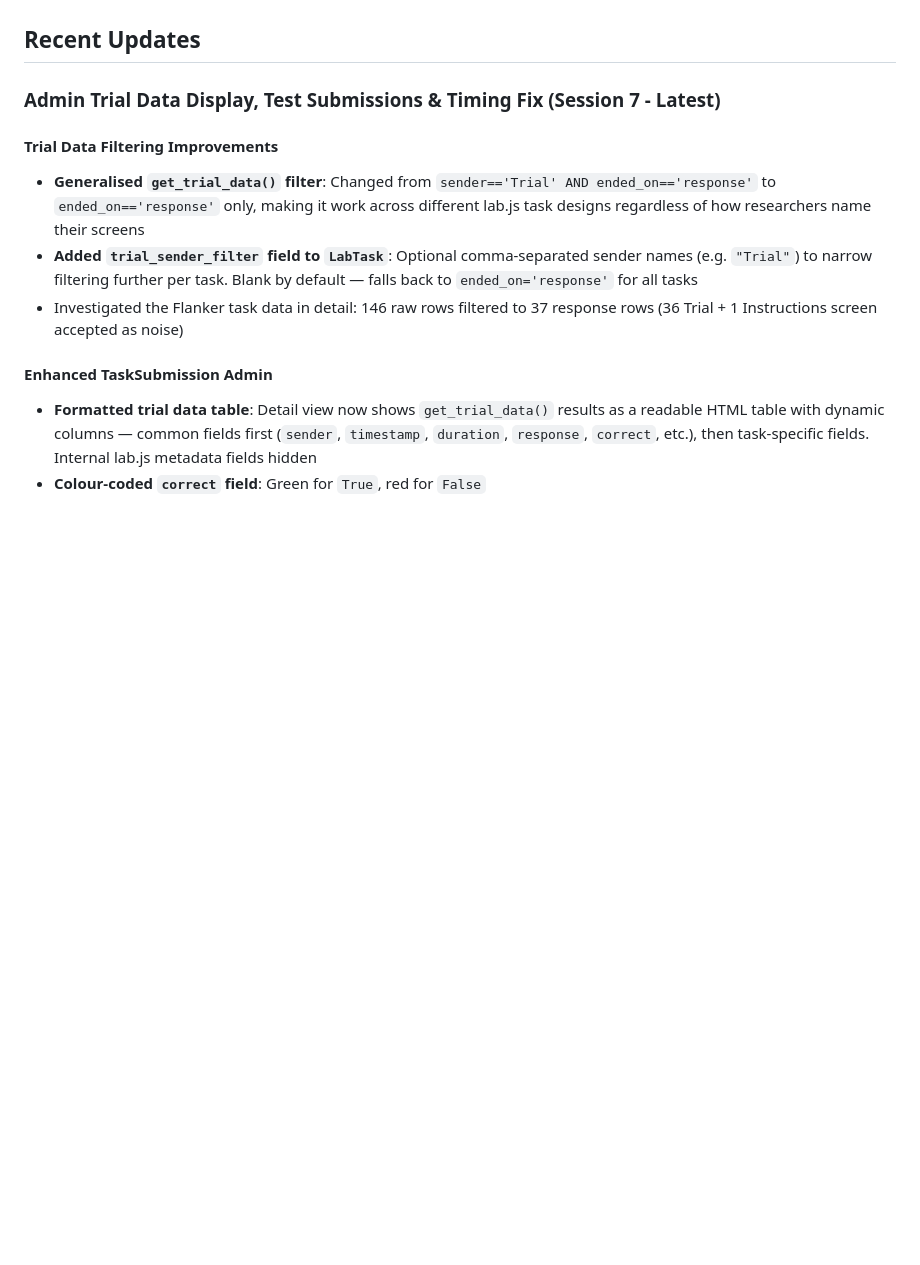
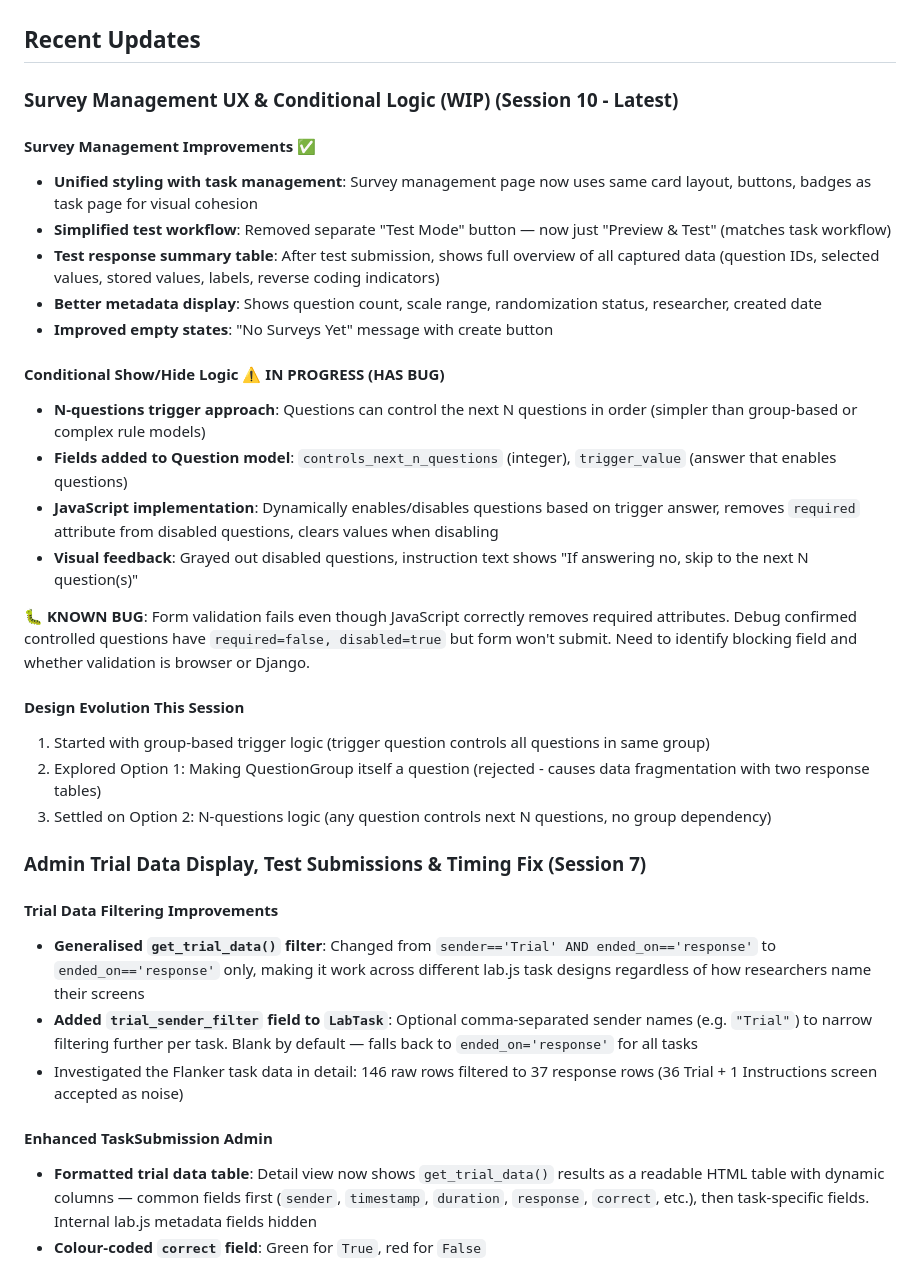
Before and after one commit to JamesSwatton/aphantasia-platform, a Markdown page: README.md, the part around one of its changes. Rendered like a GitHub page; blank space fills up the shorter version.

```diff
--- a/README.md
+++ b/README.md
@@ -605,7 +624,29 @@ This design allows researchers to fully test the participant experience — incl
 
 ## Recent Updates
 
-### Admin Trial Data Display, Test Submissions & Timing Fix (Session 7 - Latest)
+### Survey Management UX & Conditional Logic (WIP) (Session 10 - Latest)
+
+#### Survey Management Improvements ✅
+- **Unified styling with task management**: Survey management page now uses same card layout, buttons, badges as task page for visual cohesion
+- **Simplified test workflow**: Removed separate "Test Mode" button — now just "Preview & Test" (matches task workflow)
+- **Test response summary table**: After test submission, shows full overview of all captured data (question IDs, selected values, stored values, labels, reverse coding indicators)
+- **Better metadata display**: Shows question count, scale range, randomization status, researcher, created date
+- **Improved empty states**: "No Surveys Yet" message with create button
+
+#### Conditional Show/Hide Logic ⚠️ IN PROGRESS (HAS BUG)
+- **N-questions trigger approach**: Questions can control the next N questions in order (simpler than group-based or complex rule models)
+- **Fields added to Question model**: `controls_next_n_questions` (integer), `trigger_value` (answer that enables questions)
+- **JavaScript implementation**: Dynamically enables/disables questions based on trigger answer, removes `required` attribute from disabled questions, clears values when disabling
+- **Visual feedback**: Grayed out disabled questions, instruction text shows "If answering no, skip to the next N question(s)"
+
+**🐛 KNOWN BUG**: Form validation fails even though JavaScript correctly removes required attributes. Debug confirmed controlled questions have `required=false, disabled=true` but form won't submit. Need to identify blocking field and whether validation is browser or Django.
+
+#### Design Evolution This Session
+1. Started with group-based trigger logic (trigger question controls all questions in same group)
+2. Explored Option 1: Making QuestionGroup itself a question (rejected - causes data fragmentation with two response tables)
+3. Settled on Option 2: N-questions logic (any question controls next N questions, no group dependency)
+
+### Admin Trial Data Display, Test Submissions & Timing Fix (Session 7)
 
 #### Trial Data Filtering Improvements
 - **Generalised `get_trial_data()` filter**: Changed from `sender=='Trial' AND ended_on=='response'` to `ended_on=='response'` only, making it work across different lab.js task designs regardless of how researchers name their screens
```
Also changed, not shown: other parts of README.md (+21 -2 lines).
